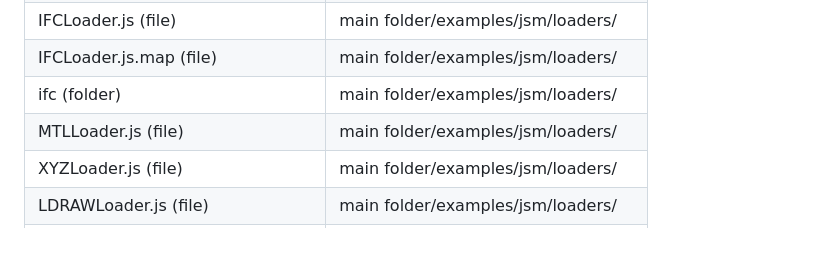
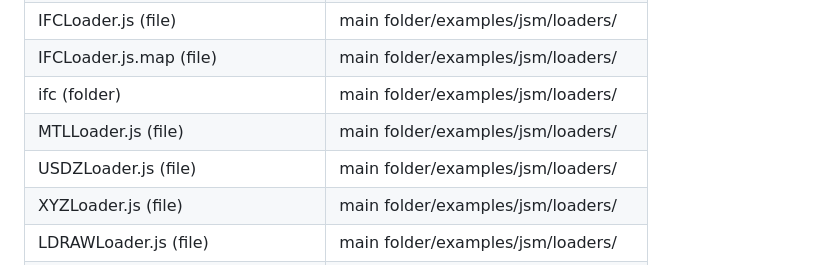
Before and after one commit to GitHubDragonFly/Localized_3js, a Markdown page: README.md, the part around the change. Drawn GitHub-style; blank space fills up the shorter version.

```diff
--- a/README.md
+++ b/README.md
@@ -62,6 +62,7 @@ These files / folders should be placed in their corresponding folder and replace
 | IFCLoader.js.map (file) | main folder/examples/jsm/loaders/ |
 | ifc (folder) | main folder/examples/jsm/loaders/ |
 | MTLLoader.js (file) | main folder/examples/jsm/loaders/ |
+| USDZLoader.js (file) | main folder/examples/jsm/loaders/ |
 | XYZLoader.js (file) | main folder/examples/jsm/loaders/ |
 | LDRAWLoader.js (file) | main folder/examples/jsm/loaders/ |
 | ldraw-parts-library-master (folder) | main folder/editor/ |
```
